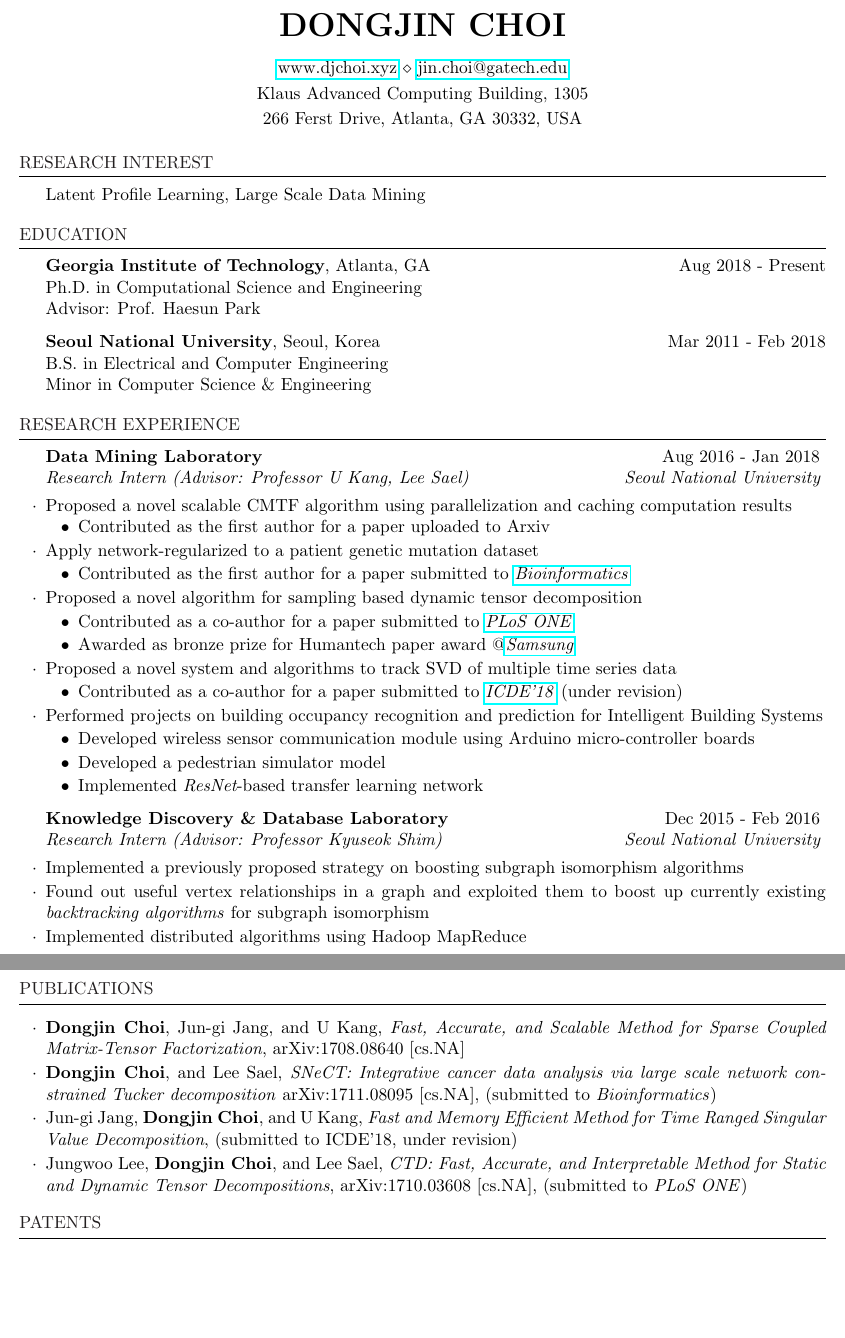
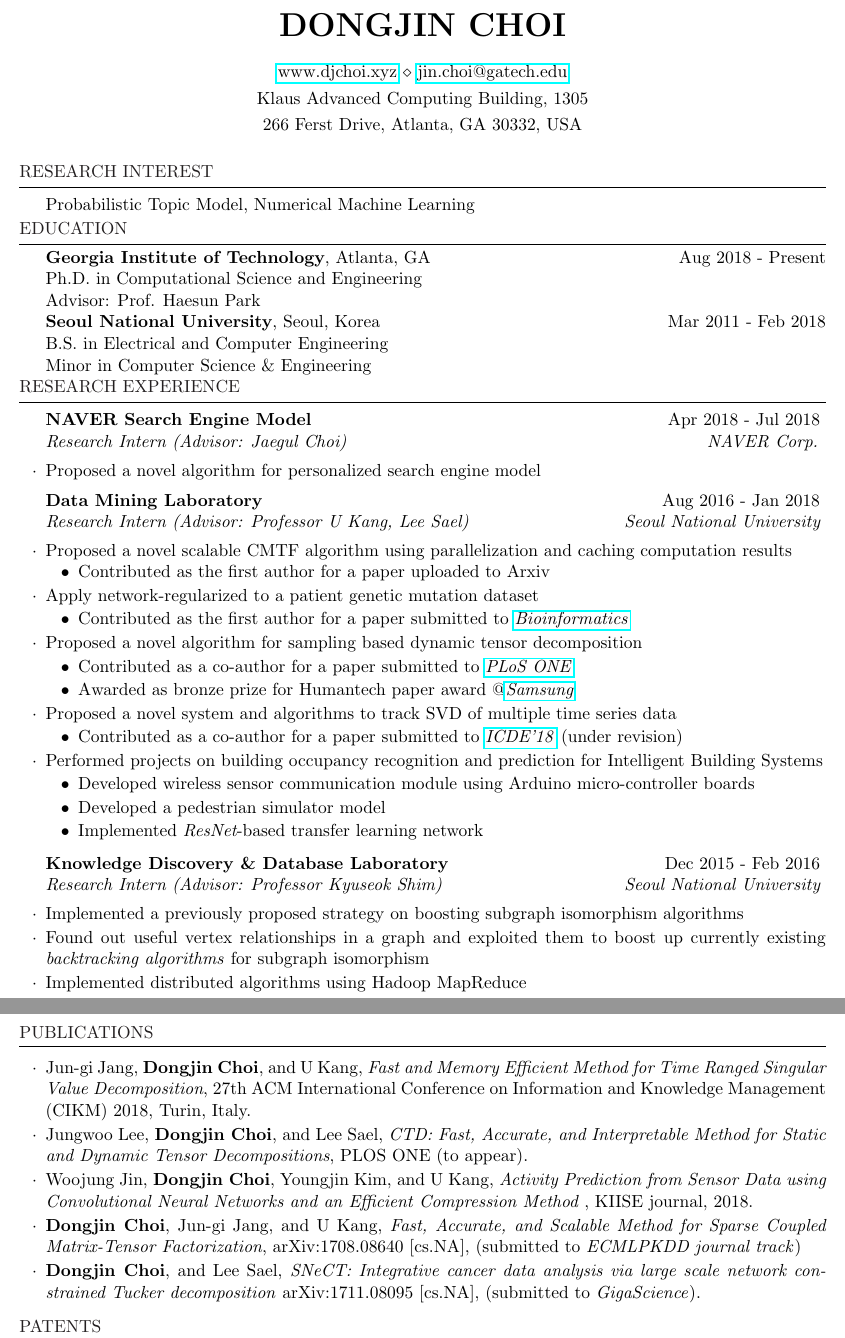
Before and after one commit to skywalker5/Curriculum_Vitae, a LaTeX CV (CV_long.tex): two parts of pages 1 and 2 of 2, joined at a grey line, cut so that both start at the same text, the shorter picture padded with empty space. Compiled offline with pdfLaTeX.

Commit message:
edit papers

```diff
--- a/CV_long.tex
+++ b/CV_long.tex
@@ -60,35 +60,40 @@
 	%----------------------------------------------------------------------------------------
 
 	\begin{rSection}{Research Interest}
-		Latent Profile Learning,
-		Large Scale Data Mining\hfill
-%		\vspace{-3mm}
+		Probabilistic Topic Model, Numerical Machine Learning\hfill
+		\vspace{-2mm}
 	\end{rSection}
 
 	%----------------------------------------------------------------------------------------
 	%	EDUCATION SECTION
 	%----------------------------------------------------------------------------------------
 
-	%\vspace*{-2.0mm}
+	\vspace*{-2.0mm}
 	\begin{rSection}{Education}
-		%\vspace{-1mm}
+		\vspace{-1mm}
 		{\bf Georgia Institute of Technology}, Atlanta, GA \hfill { Aug 2018 - Present}
 		\\ Ph.D. in Computational Science and Engineering
 		\\ Advisor: Prof. Haesun Park\hfill
 
+		\vspace*{-2.5mm}
 		{\bf Seoul National University}, Seoul, Korea \hfill { Mar 2011 - Feb 2018}
 		\\ B.S. in Electrical and Computer Engineering \hfill
 		\\ Minor in Computer Science \& Engineering \hfill
 
 	\end{rSection}
+\vspace*{-2.5mm}
 
 %----------------------------------------------------------------------------------------
 %	RESEARCH EXPERIENCE SECTION
 %----------------------------------------------------------------------------------------
 
-%\vspace*{-2.0mm}
+\vspace*{-2.0mm}
 \begin{rSection}{Research Experience}
 %		\vspace{1mm}
+\begin{rSubsection}{NAVER Search Engine Model}{Apr 2018 - Jul 2018}{Research Intern (Advisor: Jaegul Choi)}{NAVER Corp.}
+	\item Proposed a novel algorithm for personalized search engine model
+\end{rSubsection}
+\vspace*{-2.5mm}
 \begin{rSubsection}{Data Mining Laboratory}{Aug 2016 - Jan 2018}{Research Intern (Advisor: Professor U Kang, Lee Sael)}{Seoul National University}
 	\item Proposed a novel scalable CMTF algorithm using parallelization and caching computation results
 	\begin{itemize}
@@ -128,7 +133,7 @@
 	\item Implemented a previously proposed strategy on boosting subgraph isomorphism algorithms
 	\item Found out useful vertex relationships in a graph and exploited them to boost up currently existing \textit{backtracking algorithms} for subgraph isomorphism
 	\item Implemented distributed algorithms using Hadoop MapReduce
-	\vspace{1.3cm}
+	%\vspace{1.3cm}
 \end{rSubsection}
 
 \end{rSection}
@@ -141,13 +146,16 @@
 \begin{rSection}{Publications}
 \begin{rSubsection}{}{}{}{}
 	\vspace*{-2.5mm}
-	\item \textbf{Dongjin Choi}, Jun-gi Jang, and U Kang, \textit{Fast, Accurate, and Scalable Method for Sparse Coupled Matrix-Tensor Factorization}, arXiv:1708.08640 [cs.NA]
+	\item Jun-gi Jang, \textbf{Dongjin Choi}, and U Kang, \textit{Fast and Memory Efficient Method for Time Ranged Singular Value Decomposition}, 27th ACM International Conference on Information and Knowledge Management (CIKM) 2018, Turin, Italy.
 
-	\item \textbf{Dongjin Choi}, and Lee Sael, \textit{SNeCT: Integrative cancer data analysis via large scale network constrained Tucker decomposition} arXiv:1711.08095 [cs.NA], (submitted to \textit{Bioinformatics})
+	\item Jungwoo Lee, \textbf{Dongjin Choi}, and Lee Sael, \textit{CTD: Fast, Accurate, and Interpretable Method for Static and Dynamic Tensor Decompositions}, PLOS ONE (to appear).
 
-	\item Jun-gi Jang, \textbf{Dongjin Choi}, and U Kang, \textit{Fast and Memory Efficient Method for Time Ranged Singular Value Decomposition}, (submitted to ICDE'18, under revision)
+	\item Woojung Jin, \textbf{Dongjin Choi}, Youngjin Kim, and U Kang, \textit{Activity Prediction from Sensor Data using Convolutional Neural Networks and an Efficient Compression Method }, KIISE journal, 2018.
 
-	\item Jungwoo Lee, \textbf{Dongjin Choi}, and Lee Sael, \textit{CTD: Fast, Accurate, and Interpretable Method for Static and Dynamic Tensor Decompositions}, arXiv:1710.03608 [cs.NA], (submitted to \textit{PLoS ONE})
+	\item \textbf{Dongjin Choi}, Jun-gi Jang, and U Kang, \textit{Fast, Accurate, and Scalable Method for Sparse Coupled Matrix-Tensor Factorization}, arXiv:1708.08640 [cs.NA], (submitted to \textit{ECMLPKDD journal track})
+
+	\item \textbf{Dongjin Choi}, and Lee Sael, \textit{SNeCT: Integrative cancer data analysis via large scale network constrained Tucker decomposition} arXiv:1711.08095 [cs.NA], (submitted to \textit{GigaScience}).
+
 \end{rSubsection}
 
 \end{rSection}
```
Also changed, not shown: CV_long.pdf, CV_long.tex (4 more changed lines).
